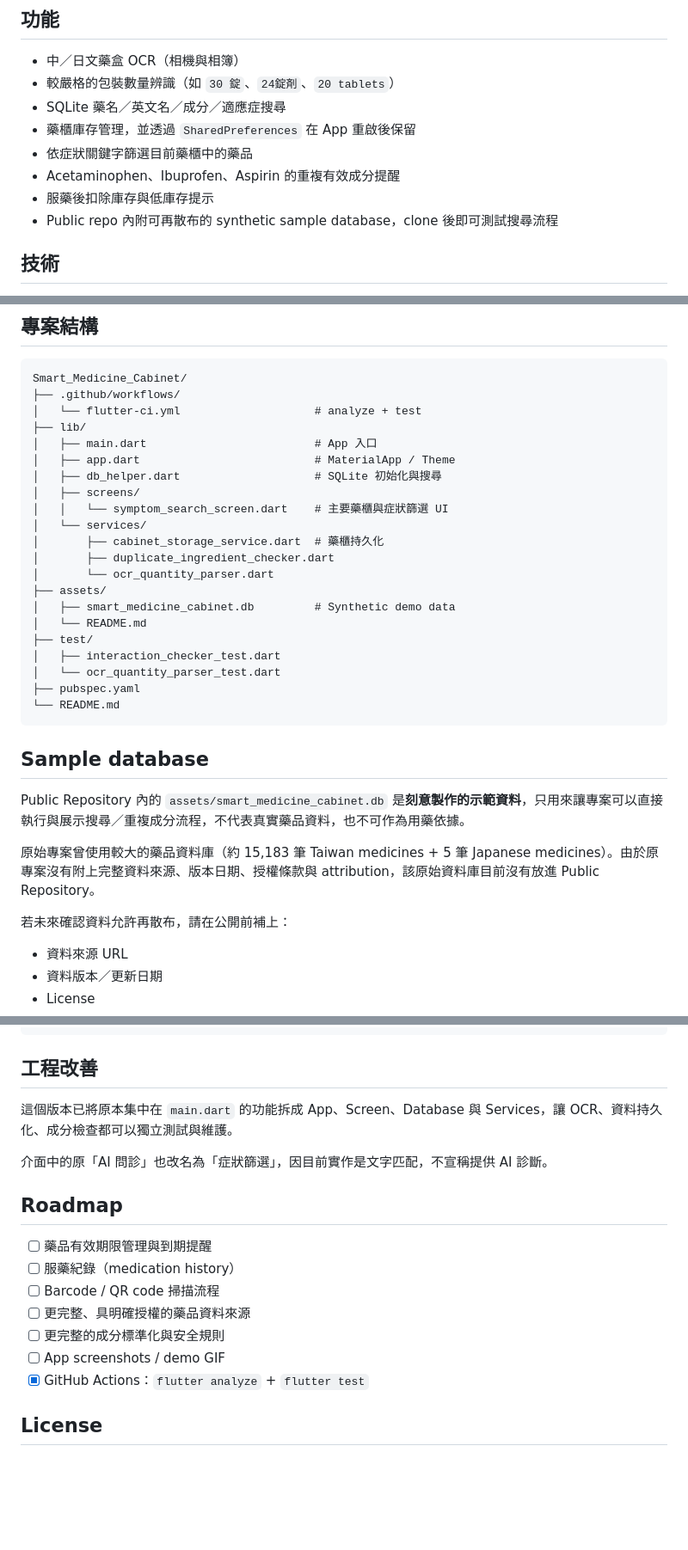
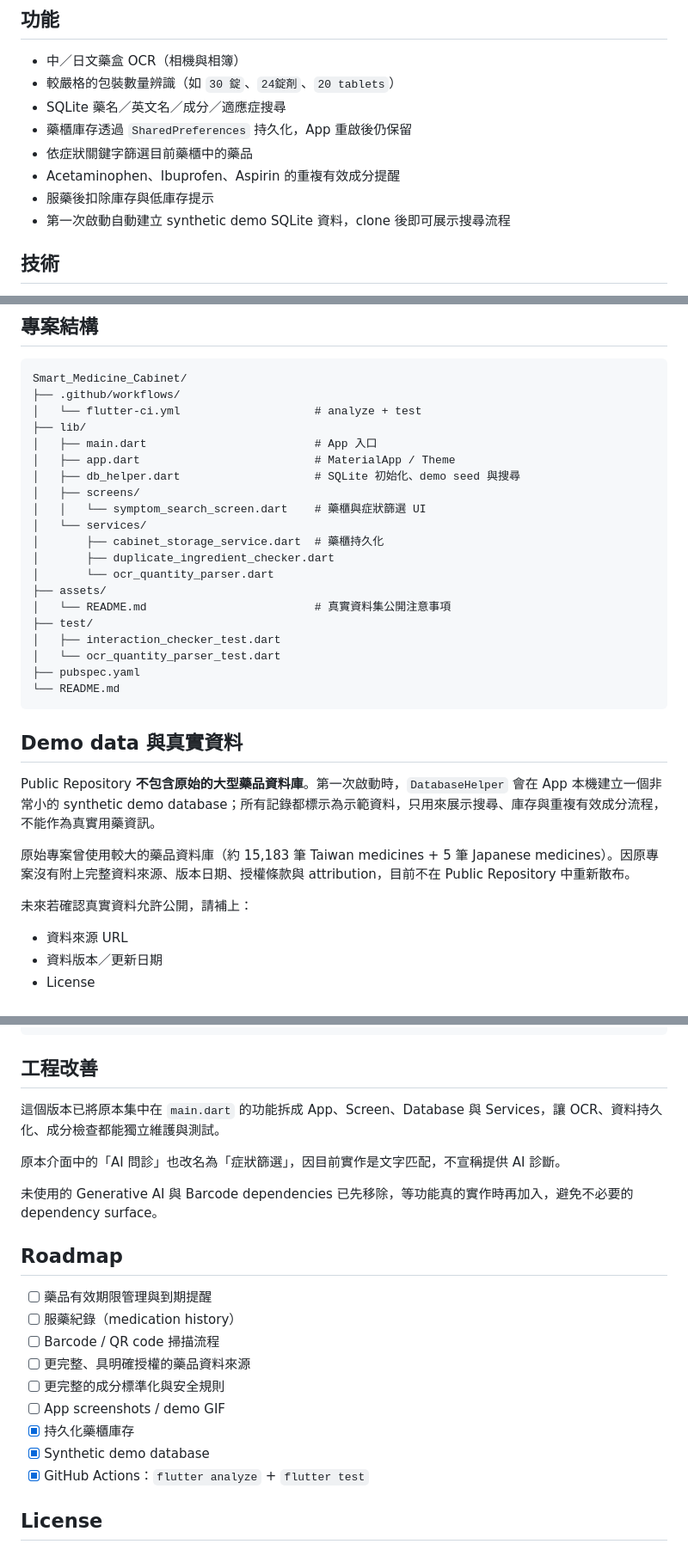
Before and after one commit to aa0909998429-ux/Smart_Medicine_Cabinet, a Markdown page: README.md, 3 parts joined by grey strips. Shown at 86% size. Drawn GitHub-style; blank space fills up the shorter version.

Commit message:
Document generated demo data and completed refactor

````diff
--- a/README.md
+++ b/README.md
@@ -11,11 +11,11 @@
 - 中／日文藥盒 OCR（相機與相簿）
 - 較嚴格的包裝數量辨識（如 `30 錠`、`24錠剤`、`20 tablets`）
 - SQLite 藥名／英文名／成分／適應症搜尋
-- 藥櫃庫存管理，並透過 `SharedPreferences` 在 App 重啟後保留
+- 藥櫃庫存透過 `SharedPreferences` 持久化，App 重啟後仍保留
 - 依症狀關鍵字篩選目前藥櫃中的藥品
 - Acetaminophen、Ibuprofen、Aspirin 的重複有效成分提醒
 - 服藥後扣除庫存與低庫存提示
-- Public repo 內附可再散布的 synthetic sample database，clone 後即可測試搜尋流程
+- 第一次啟動自動建立 synthetic demo SQLite 資料，clone 後即可展示搜尋流程
 
 ## 技術
 
@@ -36,16 +36,15 @@ Smart_Medicine_Cabinet/
 ├── lib/
 │   ├── main.dart                         # App 入口
 │   ├── app.dart                          # MaterialApp / Theme
-│   ├── db_helper.dart                    # SQLite 初始化與搜尋
+│   ├── db_helper.dart                    # SQLite 初始化、demo seed 與搜尋
 │   ├── screens/
-│   │   └── symptom_search_screen.dart    # 主要藥櫃與症狀篩選 UI
+│   │   └── symptom_search_screen.dart    # 藥櫃與症狀篩選 UI
 │   └── services/
 │       ├── cabinet_storage_service.dart  # 藥櫃持久化
 │       ├── duplicate_ingredient_checker.dart
 │       └── ocr_quantity_parser.dart
 ├── assets/
-│   ├── smart_medicine_cabinet.db         # Synthetic demo data
-│   └── README.md
+│   └── README.md                         # 真實資料集公開注意事項
 ├── test/
 │   ├── interaction_checker_test.dart
 │   └── ocr_quantity_parser_test.dart
@@ -53,13 +52,13 @@ Smart_Medicine_Cabinet/
 └── README.md
 ```
 
-## Sample database
+## Demo data 與真實資料
 
-Public Repository 內的 `assets/smart_medicine_cabinet.db` 是**刻意製作的示範資料**，只用來讓專案可以直接執行與展示搜尋／重複成分流程，不代表真實藥品資料，也不可作為用藥依據。
+Public Repository **不包含原始的大型藥品資料庫**。第一次啟動時，`DatabaseHelper` 會在 App 本機建立一個非常小的 synthetic demo database；所有記錄都標示為示範資料，只用來展示搜尋、庫存與重複有效成分流程，不能作為真實用藥資訊。
 
-原始專案曾使用較大的藥品資料庫（約 15,183 筆 Taiwan medicines + 5 筆 Japanese medicines）。由於原專案沒有附上完整資料來源、版本日期、授權條款與 attribution，該原始資料庫目前沒有放進 Public Repository。
+原始專案曾使用較大的藥品資料庫（約 15,183 筆 Taiwan medicines + 5 筆 Japanese medicines）。因原專案沒有附上完整資料來源、版本日期、授權條款與 attribution，目前不在 Public Repository 中重新散布。
 
-若未來確認資料允許再散布，請在公開前補上：
+未來若確認真實資料允許公開，請補上：
 
 - 資料來源 URL
 - 資料版本／更新日期
@@ -101,9 +100,11 @@ flutter test
 
 ## 工程改善
 
-這個版本已將原本集中在 `main.dart` 的功能拆成 App、Screen、Database 與 Services，讓 OCR、資料持久化、成分檢查都可以獨立測試與維護。
+這個版本已將原本集中在 `main.dart` 的功能拆成 App、Screen、Database 與 Services，讓 OCR、資料持久化、成分檢查都能獨立維護與測試。
 
-介面中的原「AI 問診」也改名為「症狀篩選」，因目前實作是文字匹配，不宣稱提供 AI 診斷。
+原本介面中的「AI 問診」也改名為「症狀篩選」，因目前實作是文字匹配，不宣稱提供 AI 診斷。
+
+未使用的 Generative AI 與 Barcode dependencies 已先移除，等功能真的實作時再加入，避免不必要的 dependency surface。
 
 ## Roadmap
 
@@ -113,6 +114,8 @@ flutter test
 - [ ] 更完整、具明確授權的藥品資料來源
 - [ ] 更完整的成分標準化與安全規則
 - [ ] App screenshots / demo GIF
+- [x] 持久化藥櫃庫存
+- [x] Synthetic demo database
 - [x] GitHub Actions：`flutter analyze` + `flutter test`
 
 ## License
````
Also changed, not shown: other parts of README.md (+1 -1 lines).
